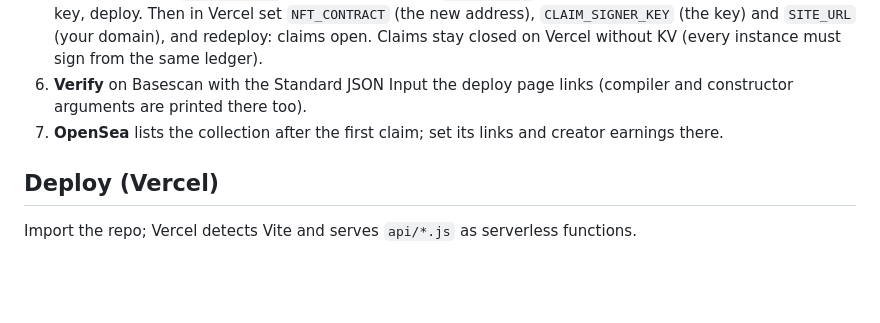
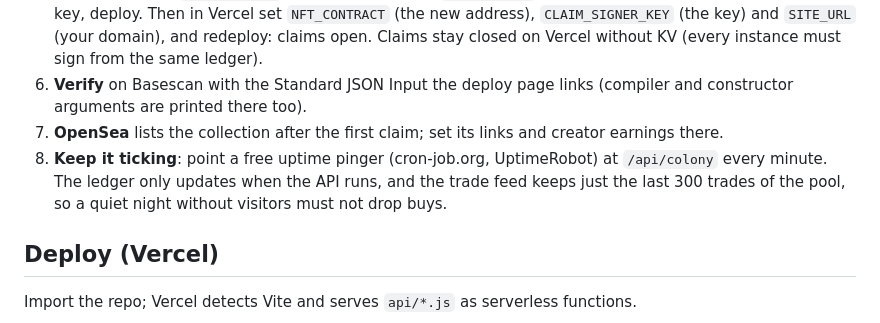
Before and after one commit to madebyshun/blocky-game, a Markdown page: README.md, the part around the change. Rendered like a GitHub page; blank space fills up the shorter version.

Commit message:
README: ping /api/colony every minute so no trade is missed
Co-Authored-By: Claude Opus 5.5 <noreply@anthropic.com>
Claude-Session: https://claude.ai/code/session_01P7eW4kqwJ6Ks2p8phBK32A

```diff
--- a/README.md
+++ b/README.md
@@ -87,6 +87,7 @@ URL flags: `?demo` fakes 3 days of history and then a trade every 30s (a $1,000
 5. **Contract**: open `/deploy.html` with the dev wallet (`0x8eBA…C34D`), click *Generate a signer key*, copy the key, deploy. Then in Vercel set `NFT_CONTRACT` (the new address), `CLAIM_SIGNER_KEY` (the key) and `SITE_URL` (your domain), and redeploy: claims open. Claims stay closed on Vercel without KV (every instance must sign from the same ledger).
 6. **Verify** on Basescan with the Standard JSON Input the deploy page links (compiler and constructor arguments are printed there too).
 7. **OpenSea** lists the collection after the first claim; set its links and creator earnings there.
+8. **Keep it ticking**: point a free uptime pinger (cron-job.org, UptimeRobot) at `/api/colony` every minute. The ledger only updates when the API runs, and the trade feed keeps just the last 300 trades of the pool, so a quiet night without visitors must not drop buys.
 
 ## Deploy (Vercel)
 
```
